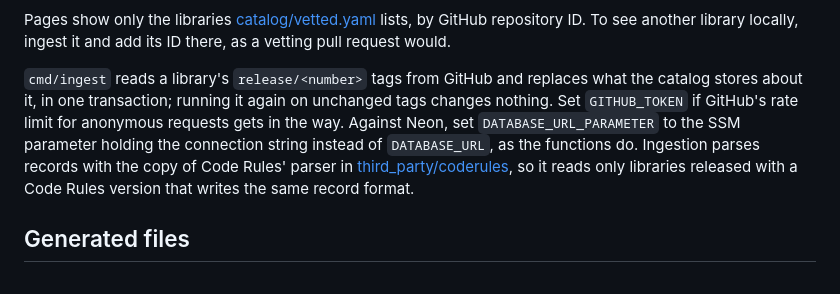
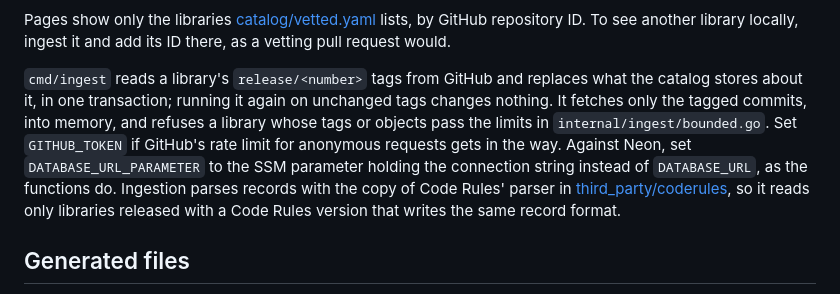
Before and after one commit to fabricahq/rulemart, a Markdown page: CONTRIBUTING.md, the part around the change. Drawn GitHub-style.

Commit message:
Say what ingestion fetches and when it refuses a library
Operators running cmd/ingest should know it fetches only tagged commits and
refuses a library past its memory limits, and where those limits live.

```diff
--- a/CONTRIBUTING.md
+++ b/CONTRIBUTING.md
@@ -28,11 +28,13 @@ Pages show only the libraries [catalog/vetted.yaml](catalog/vetted.yaml) lists,
 another library locally, ingest it and add its ID there, as a vetting pull request would.
 
 `cmd/ingest` reads a library's `release/<number>` tags from GitHub and replaces what the catalog stores about it, in
-one transaction; running it again on unchanged tags changes nothing. Set `GITHUB_TOKEN` if GitHub's rate limit for
-anonymous requests gets in the way. Against Neon, set `DATABASE_URL_PARAMETER` to the SSM parameter holding the
-connection string instead of `DATABASE_URL`, as the functions do. Ingestion parses records with the copy of Code
-Rules' parser in [third_party/coderules](third_party/coderules), so it reads only libraries released with a Code
-Rules version that writes the same record format.
+one transaction; running it again on unchanged tags changes nothing. It fetches only the tagged commits, into
+memory, and refuses a library whose tags or objects pass the limits in `internal/ingest/bounded.go`. Set
+`GITHUB_TOKEN` if GitHub's rate limit for anonymous requests gets in the way. Against Neon, set
+`DATABASE_URL_PARAMETER` to the SSM parameter holding the connection string instead of `DATABASE_URL`, as the
+functions do. Ingestion parses records with the copy of Code Rules' parser in
+[third_party/coderules](third_party/coderules), so it reads only libraries released with a Code Rules version that
+writes the same record format.
 
 ## Generated files
 
```
